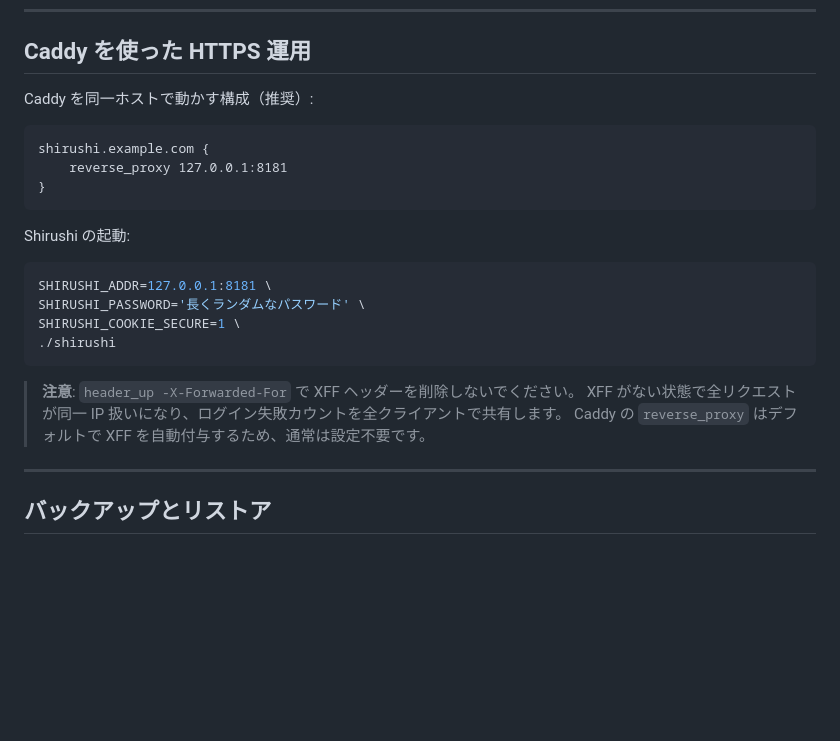
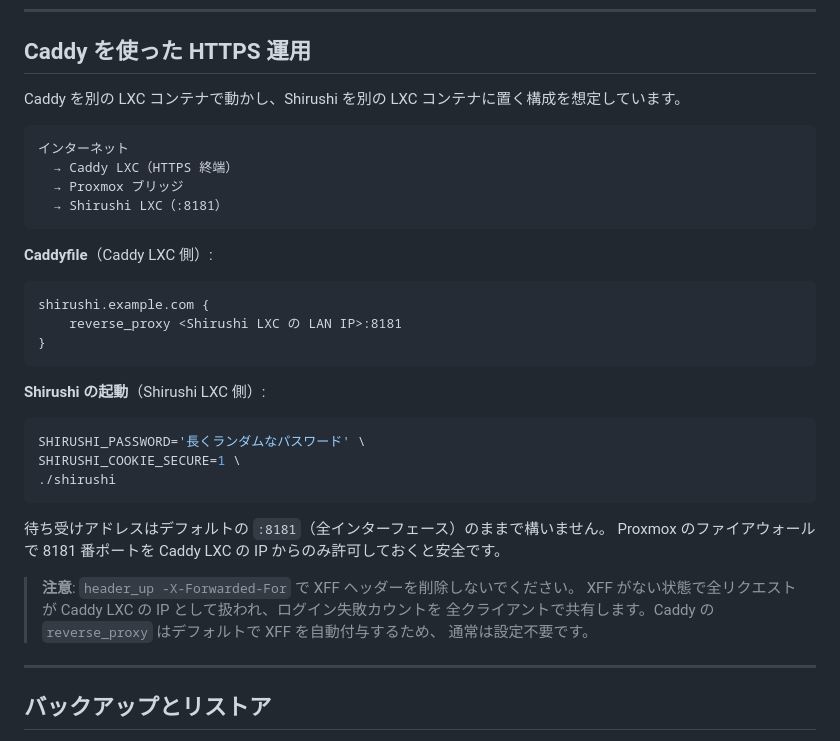
Before and after one commit to HarakaraSite/shirushi, a Markdown page: README.md, the part around the change. Rendered like a GitHub page; blank space fills up the shorter version.

Commit message:
Update README Caddy section for separate LXC topology
同一ホストではなく Caddy/Shirushi それぞれ別 LXC コンテナで運用する構成に修正。
SHIRUSHI_ADDR=127.0.0.1 の記述を削除し、Proxmox ファイアウォールでポートを絞る案を追記。

Co-Authored-By: Claude Sonnet 4.6 <noreply@anthropic.com>

````diff
--- a/README.md
+++ b/README.md
@@ -63,26 +63,38 @@ SHIRUSHI_PASSWORD='yourpassword' ./shirushi
 
 ## Caddy を使った HTTPS 運用
 
-Caddy を同一ホストで動かす構成（推奨）:
+Caddy を別の LXC コンテナで動かし、Shirushi を別の LXC コンテナに置く構成を想定しています。
+
+```
+インターネット
+  → Caddy LXC（HTTPS 終端）
+  → Proxmox ブリッジ
+  → Shirushi LXC（:8181）
+```
+
+**Caddyfile**（Caddy LXC 側）:
 
 ```caddyfile
 shirushi.example.com {
-    reverse_proxy 127.0.0.1:8181
+    reverse_proxy <Shirushi LXC の LAN IP>:8181
 }
 ```
 
-Shirushi の起動:
+**Shirushi の起動**（Shirushi LXC 側）:
 
 ```bash
-SHIRUSHI_ADDR=127.0.0.1:8181 \
 SHIRUSHI_PASSWORD='長くランダムなパスワード' \
 SHIRUSHI_COOKIE_SECURE=1 \
 ./shirushi
 ```
 
+待ち受けアドレスはデフォルトの `:8181`（全インターフェース）のままで構いません。
+Proxmox のファイアウォールで 8181 番ポートを Caddy LXC の IP からのみ許可しておくと安全です。
+
 > **注意**: `header_up -X-Forwarded-For` で XFF ヘッダーを削除しないでください。
-> XFF がない状態で全リクエストが同一 IP 扱いになり、ログイン失敗カウントを全クライアントで共有します。
-> Caddy の `reverse_proxy` はデフォルトで XFF を自動付与するため、通常は設定不要です。
+> XFF がない状態で全リクエストが Caddy LXC の IP として扱われ、ログイン失敗カウントを
+> 全クライアントで共有します。Caddy の `reverse_proxy` はデフォルトで XFF を自動付与するため、
+> 通常は設定不要です。
 
 ---
 
````
